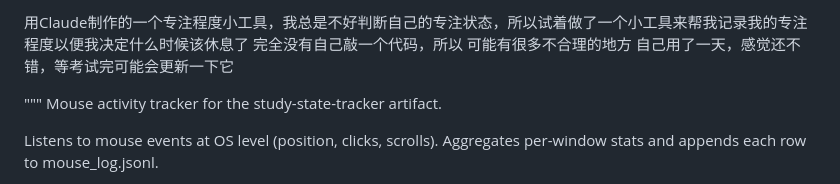
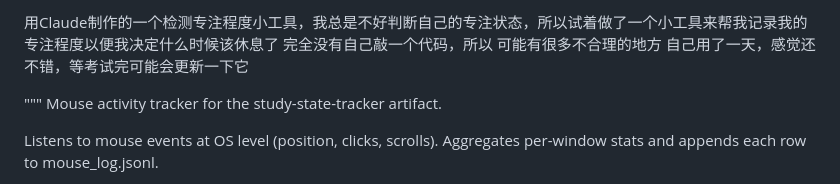
Before and after one commit to Mark1debug/George.github.io, a Markdown page: README.md, the part around the change. GitHub-like rendering.

Commit message:
Update README to clarify tool's purpose

```diff
--- a/README.md
+++ b/README.md
@@ -1,4 +1,4 @@
-用Claude制作的一个专注程度小工具，我总是不好判断自己的专注状态，所以试着做了一个小工具来帮我记录我的专注程度以便我决定什么时候该休息了
+用Claude制作的一个检测专注程度小工具，我总是不好判断自己的专注状态，所以试着做了一个小工具来帮我记录我的专注程度以便我决定什么时候该休息了
 完全没有自己敲一个代码，所以 可能有很多不合理的地方
 自己用了一天，感觉还不错，等考试完可能会更新一下它
 
```
